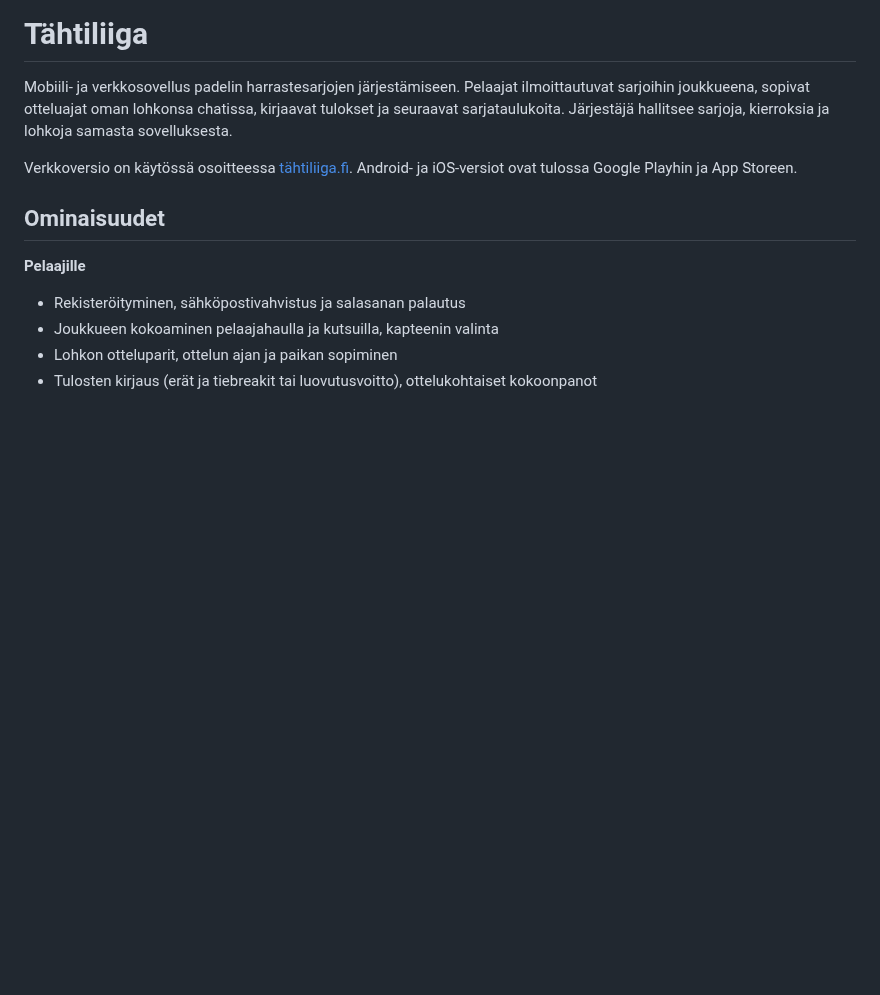
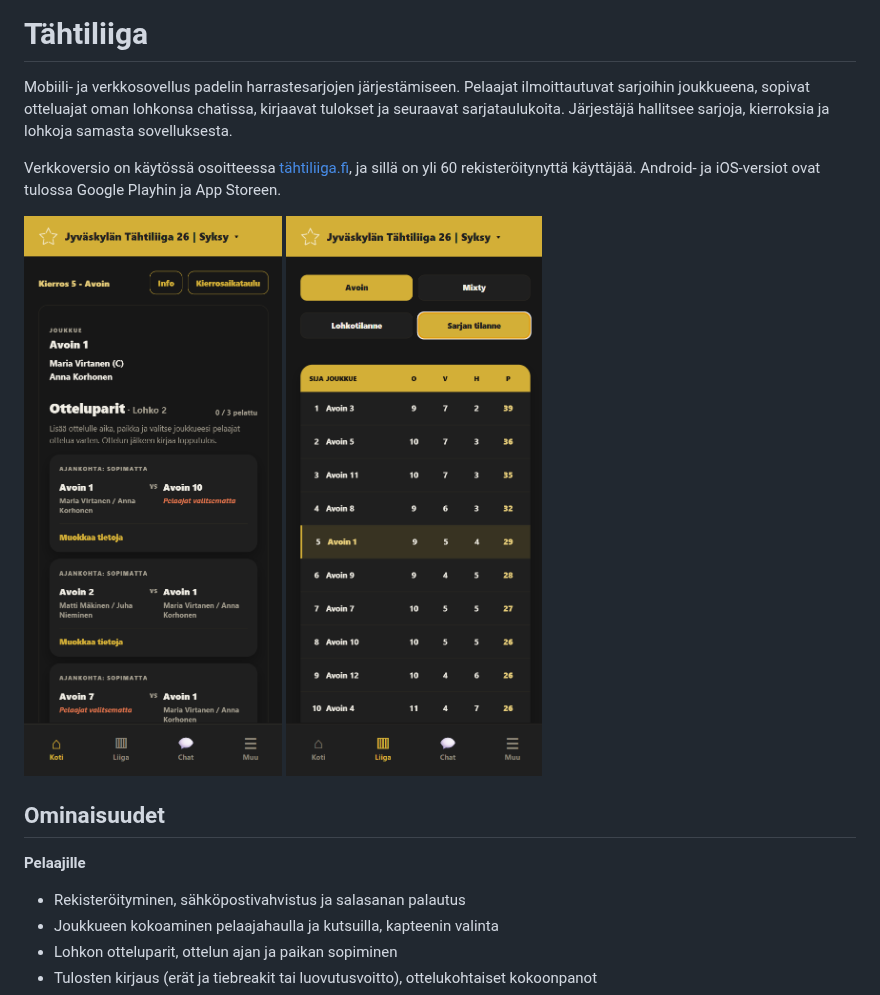
Before and after one commit to veikkakumpulainen/tahtiliiga, a Markdown page: README.md, the part around the change. Drawn GitHub-style; pictures changed too: docs/etusivu.png (added), docs/liiga.png (added); blank space fills up the shorter version.

Commit message:
README: kayttajamaara ja kuvakaappaukset

```diff
--- a/README.md
+++ b/README.md
@@ -2,7 +2,12 @@
 
 Mobiili- ja verkkosovellus padelin harrastesarjojen järjestämiseen. Pelaajat ilmoittautuvat sarjoihin joukkueena, sopivat otteluajat oman lohkonsa chatissa, kirjaavat tulokset ja seuraavat sarjataulukoita. Järjestäjä hallitsee sarjoja, kierroksia ja lohkoja samasta sovelluksesta.
 
-Verkkoversio on käytössä osoitteessa [tähtiliiga.fi](https://tähtiliiga.fi). Android- ja iOS-versiot ovat tulossa Google Playhin ja App Storeen.
+Verkkoversio on käytössä osoitteessa [tähtiliiga.fi](https://tähtiliiga.fi), ja sillä on yli 60 rekisteröitynyttä käyttäjää. Android- ja iOS-versiot ovat tulossa Google Playhin ja App Storeen.
+
+<p>
+  <img src="docs/etusivu.png" alt="Etusivu: oma joukkue ja lohkon otteluparit" width="300">
+  <img src="docs/liiga.png" alt="Sarjataulukko" width="300">
+</p>
 
 ## Ominaisuudet
 
```
